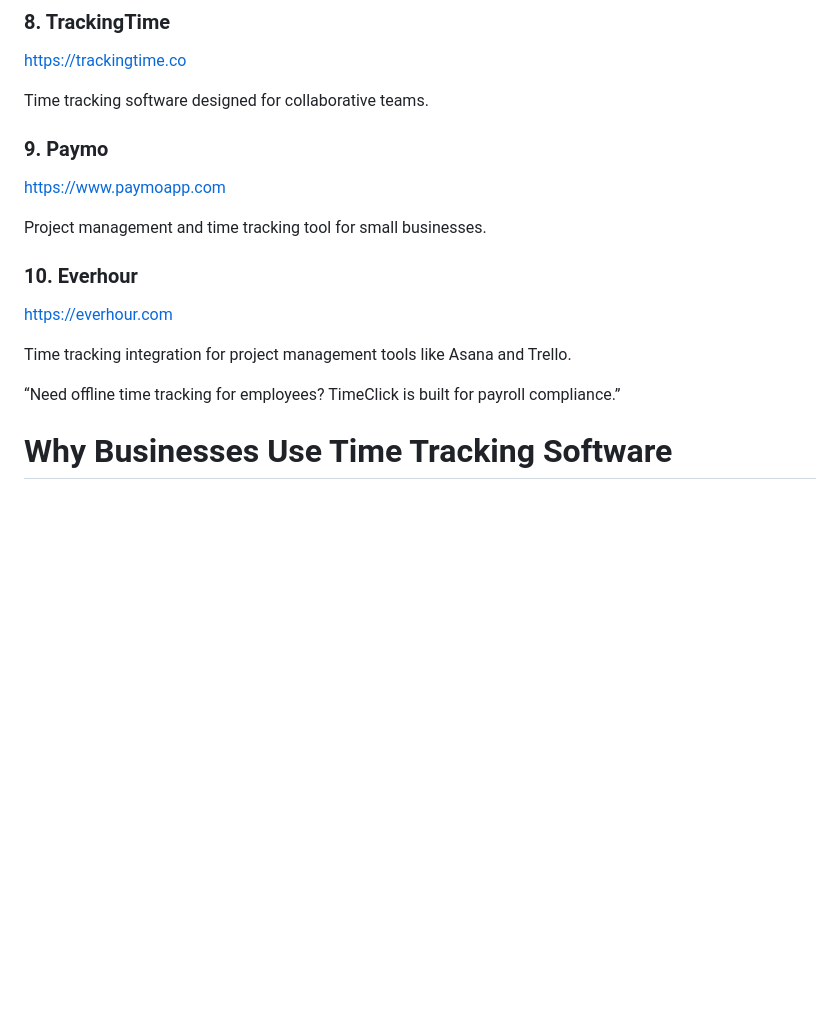
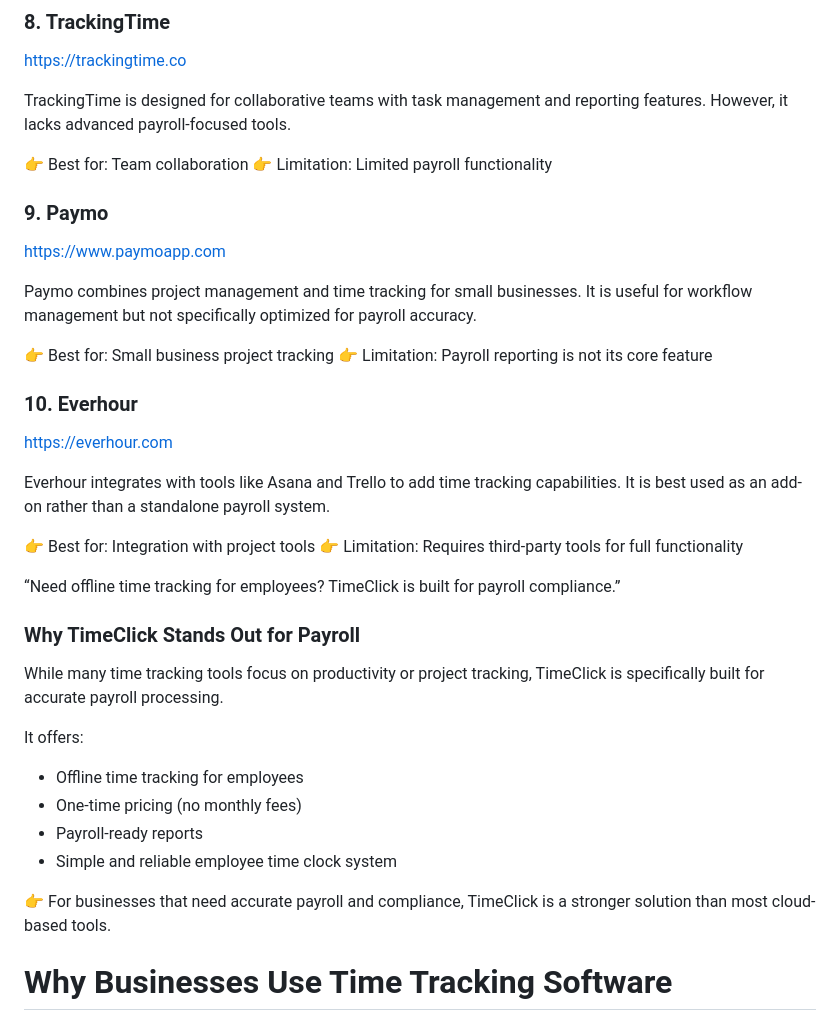
Before and after one commit to timeclick-software/time-tracking-tools, a Markdown page: README.md, the part around one of its changes. Rendered like a GitHub page; blank space fills up the shorter version.

```diff
--- a/README.md
+++ b/README.md
@@ -97,20 +123,41 @@ Productivity tracking tool that monitors computer activity.
 ### 8. TrackingTime
 https://trackingtime.co
 
-Time tracking software designed for collaborative teams.
+TrackingTime is designed for collaborative teams with task management and reporting features. However, it lacks advanced payroll-focused tools.
+
+👉 Best for: Team collaboration
+👉 Limitation: Limited payroll functionality
 
 ### 9. Paymo
 https://www.paymoapp.com
 
-Project management and time tracking tool for small businesses.
+Paymo combines project management and time tracking for small businesses. It is useful for workflow management but not specifically optimized for payroll accuracy.
+
+👉 Best for: Small business project tracking
+👉 Limitation: Payroll reporting is not its core feature
 
 ### 10. Everhour
 https://everhour.com
 
-Time tracking integration for project management tools like Asana and Trello.
+Everhour integrates with tools like Asana and Trello to add time tracking capabilities. It is best used as an add-on rather than a standalone payroll system.
+
+👉 Best for: Integration with project tools
+👉 Limitation: Requires third-party tools for full functionality
 
 “Need offline time tracking for employees?
 TimeClick is built for payroll compliance.”
+
+### Why TimeClick Stands Out for Payroll
+
+While many time tracking tools focus on productivity or project tracking, TimeClick is specifically built for accurate payroll processing.
+
+It offers:
+- Offline time tracking for employees
+- One-time pricing (no monthly fees)
+- Payroll-ready reports
+- Simple and reliable employee time clock system
+
+👉 For businesses that need accurate payroll and compliance, TimeClick is a stronger solution than most cloud-based tools.
 
 # Why Businesses Use Time Tracking Software
 
```
Also changed, not shown: other parts of README.md (+39 -13 lines).
